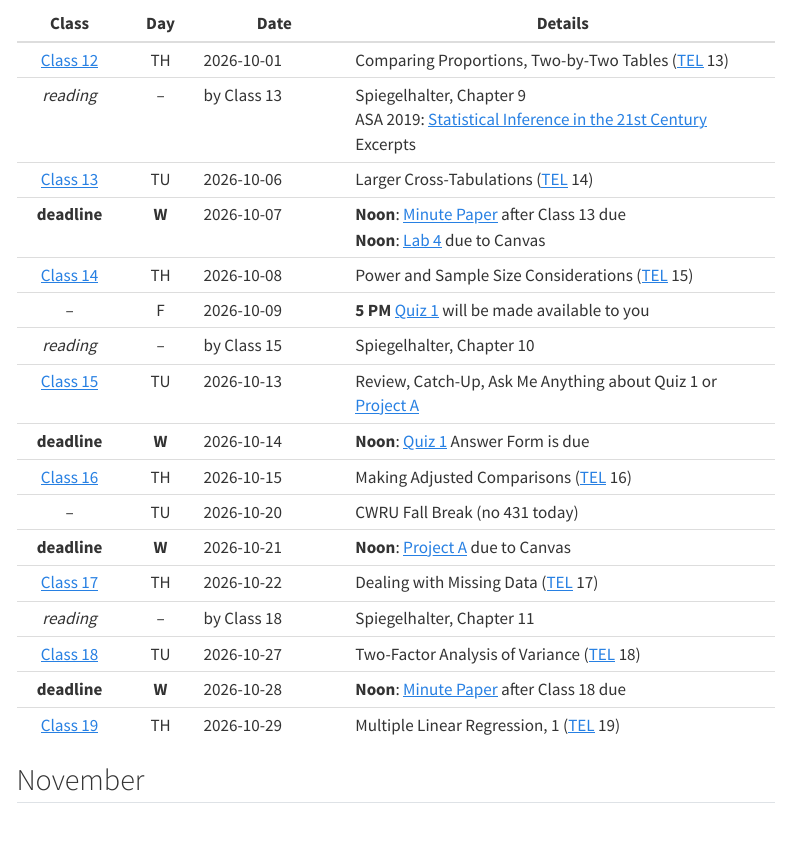
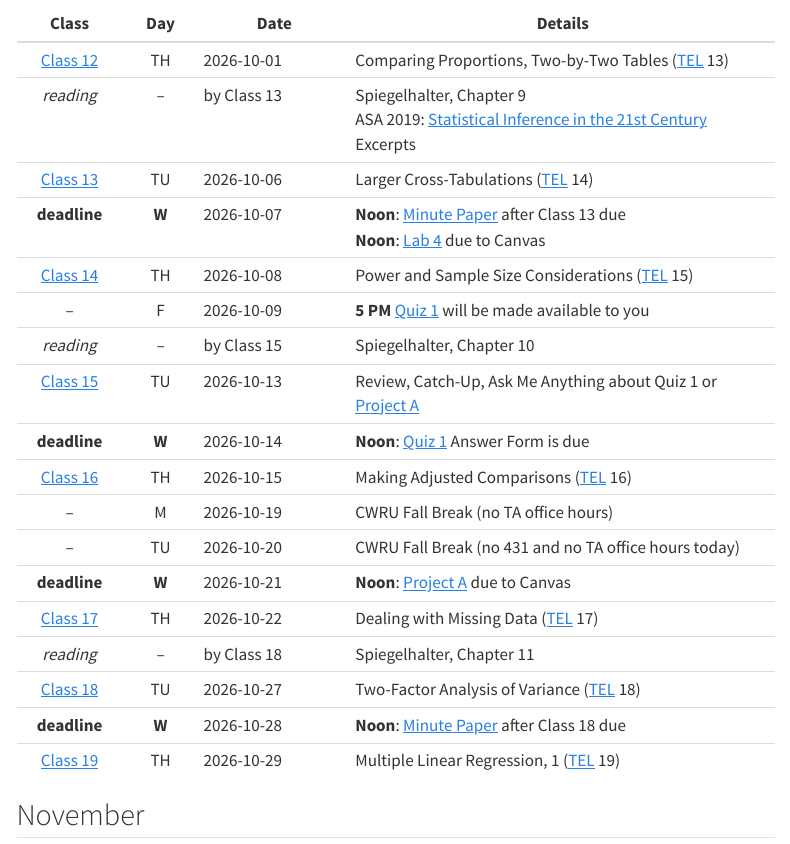
Before and after one commit to THOMASELOVE/431-2026, a Quarto document (calendar.qmd): the page in a window 1100 px wide, from 370 px down. Rendered offline with R 4.5, knitr and Pandoc in place of Quarto, with nearby package versions; menus at the side of the page are left out.

Commit message:
Update calendar.

```diff
--- a/_quarto.yml
+++ b/_quarto.yml
@@ -7,7 +7,7 @@ website:
   announcement:
     icon: calendar-check
     dismissable: true
-    content: "Next major deliverable: Lab 4 2026-10-07 at noon. Quiz 1 comes to you 2026-10-09."
+    content: "Quiz 1 arrives 2026-10-09, and is due 2026-10-14 at noon. Ask quiz questions via 431-help ONLY. Project A due 2026-10-21."
     type: info
     position: below-navbar
   margin-header: |
--- a/calendar.qmd
+++ b/calendar.qmd
@@ -26,7 +26,8 @@ Class | Day | Date | Details
 [Class 15](https://github.com/THOMASELOVE/431-classes-2026/tree/main/class15) | TU | 2026-10-13 | Review, Catch-Up, Ask Me Anything about Quiz 1 or [Project A](https://thomaselove.github.io/431-projectA-2026/)
 **deadline** | **W** | 2026-10-14 | **Noon**: [Quiz 1](https://github.com/THOMASELOVE/431-quiz-2026) Answer Form is due
 [Class 16](https://github.com/THOMASELOVE/431-classes-2026/tree/main/class16) | TH | 2026-10-15 | Making Adjusted Comparisons ([TEL](https://thomaselove.github.io/431-book/) 16)
--- | TU | 2026-10-20 | CWRU Fall Break (no 431 today)
+-- | M | 2026-10-19 | CWRU Fall Break (no TA office hours)
+-- | TU | 2026-10-20 | CWRU Fall Break (no 431 and no TA office hours today)
 **deadline** | **W** | 2026-10-21 | **Noon**: [Project A](https://thomaselove.github.io/431-projectA-2026/) due to Canvas
 [Class 17](https://github.com/THOMASELOVE/431-classes-2026/tree/main/class17) | TH | 2026-10-22 | Dealing with Missing Data ([TEL](https://thomaselove.github.io/431-book/) 17)
 *reading* | -- | by Class 18 | Spiegelhalter, Chapter 11
```
Also changed, not shown: docs/search.json, 8 other files.
